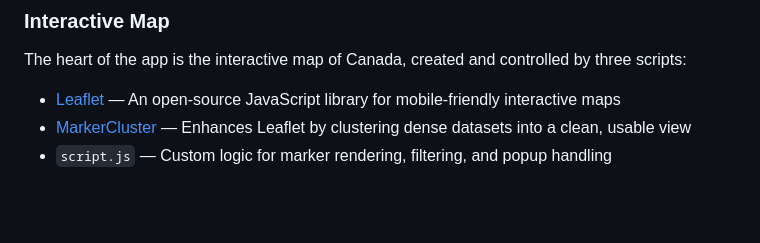
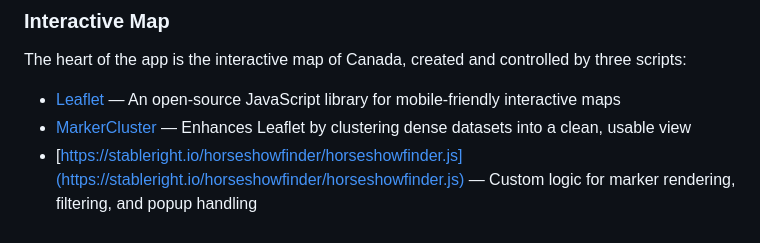
Before and after one commit to johnnyboygomez/horseshowfinder, a Markdown page: README.md, the part around the change. GitHub-like rendering; blank space fills up the shorter version.

```diff
--- a/README.md
+++ b/README.md
@@ -160,4 +160,4 @@ The heart of the app is the interactive map of Canada, created and controlled by
 
 - [Leaflet](https://unpkg.com/leaflet/dist/leaflet.js) — An open-source JavaScript library for mobile-friendly interactive maps
 - [MarkerCluster](https://unpkg.com/leaflet.markercluster/dist/leaflet.markercluster.js) — Enhances Leaflet by clustering dense datasets into a clean, usable view
-- `script.js` — Custom logic for marker rendering, filtering, and popup handling
+- [https://stableright.io/horseshowfinder/horseshowfinder.js](https://stableright.io/horseshowfinder/horseshowfinder.js) — Custom logic for marker rendering, filtering, and popup handling
```
